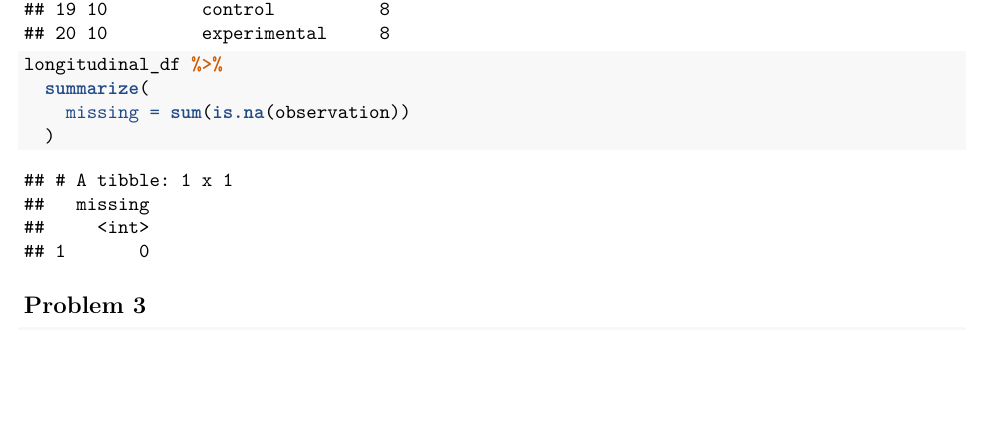
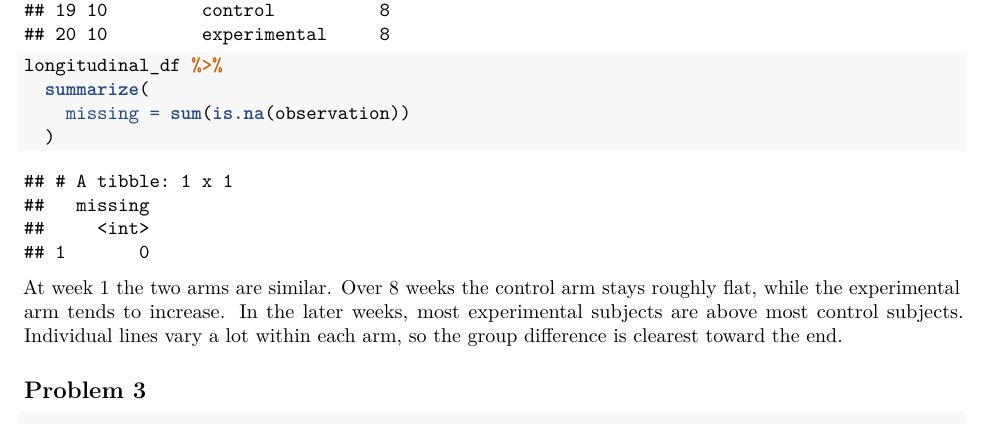
Before and after one commit to jin5028/p8105_hw5_yj2991, an R Markdown document (hw5.Rmd): part of page 4 of 6 before the commit and part of page 5 of 7 after it, cut so that both start at the same text, the shorter picture padded with empty space. The pictures show the output file hw5.pdf that the author committed with the source.

Commit message:
comment on probem 2

````diff
--- a/hw5.Rmd
+++ b/hw5.Rmd
@@ -105,10 +105,9 @@ longitudinal_df %>%
   summarize(
     missing = sum(is.na(observation))
   )
-
-
 ```
 
+At week 1 the two arms are similar. Over 8 weeks the control arm stays roughly flat, while the experimental arm tends to increase. In the later weeks, most experimental subjects are above most control subjects. Individual lines vary a lot within each arm, so the group difference is clearest toward the end.
 
 ## Problem 3
 ```{r}
````
Also changed, not shown: hw5.pdf.
